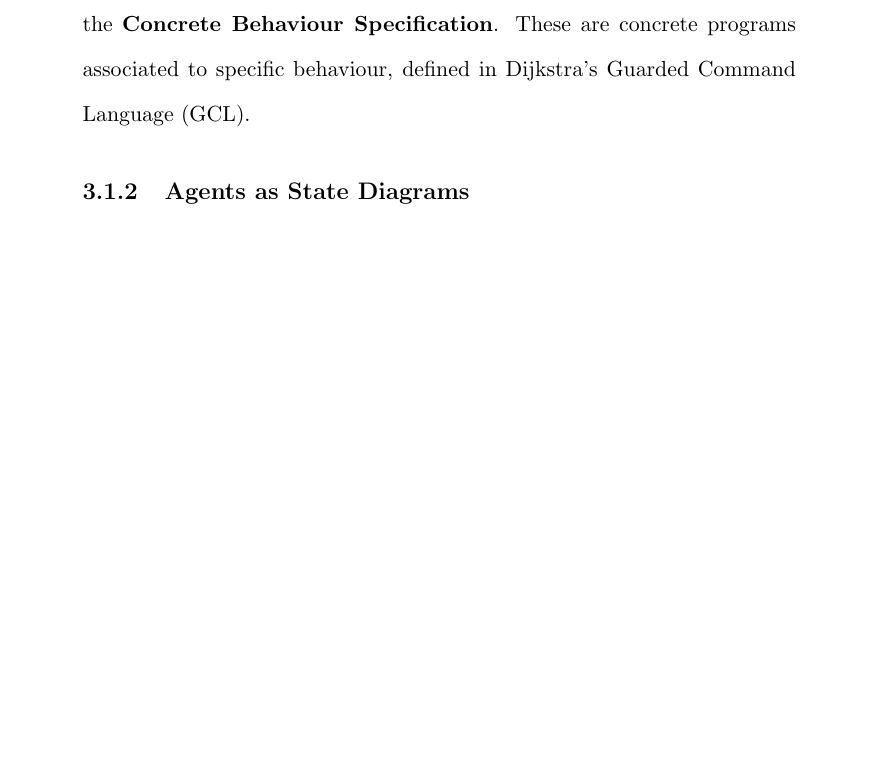
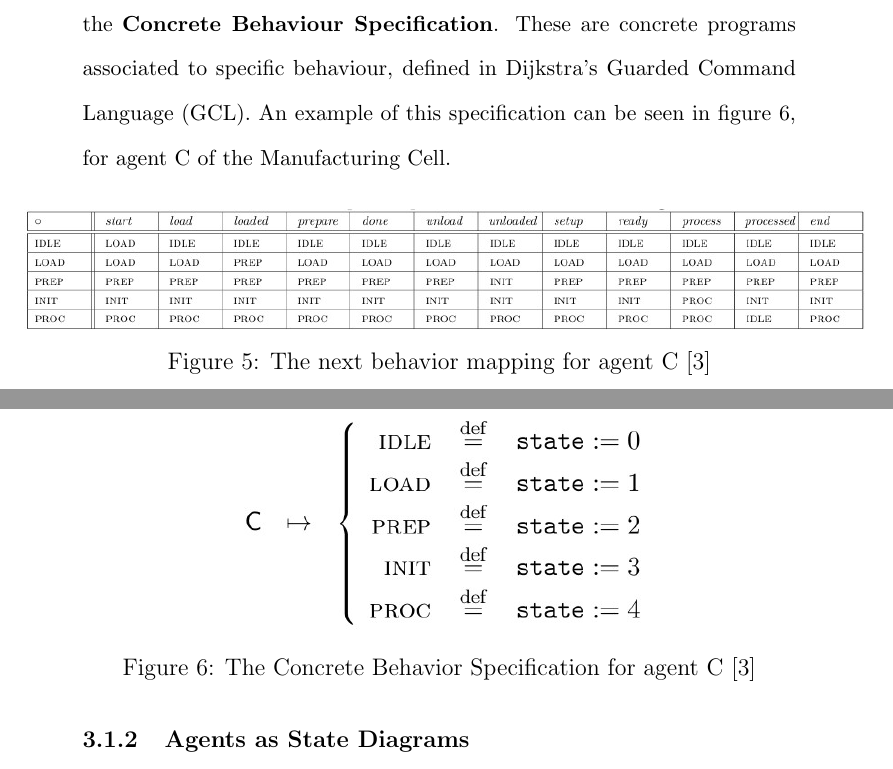
Before and after one commit to 4907-49-2024/U2C, a LaTeX document (docs/finalReport.tex, which reads docs/sections/technical-details.tex): part of page 20 of 56 before the commit and two parts of pages 20 and 21 of 57 after it, the two joined at a grey line, cut so that both start at the same text, the shorter picture padded with empty space. Compiled offline with pdfLaTeX.

Commit message:
Added missing figures in terminology section

```diff
--- a/docs/sections/technical-details.tex
+++ b/docs/sections/technical-details.tex
@@ -28,6 +39,22 @@ These are outcomes where a \textit{neutral stimulus} which has no impact on agen
+    \label{fig:manucell_stim}
+\end{figure}
+\begin{figure}
+    \centering
+    \includegraphics[scale=0.6]{manucell_behav}
+    \caption{The next behavior mapping for agent C~\cite{manu_cell}}
+    \label{fig:manucell_behav}
+\end{figure}
+
 The dashed arrows represent shared environmental variable information being passed.
-The way these values get checked and set is defined in the \textbf{Concrete Behaviour Specification}. % TODO: Appendix
+The way these values get checked and set is defined in the \textbf{Concrete Behaviour Specification}.
 These are concrete programs associated to specific behaviour, defined in Dijkstra's Guarded Command Language (GCL).
+An example of this specification can be seen in figure~\ref{fig:manu_concrete}, for agent C of the Manufacturing Cell.
+\begin{figure}
+    \centering
+    \includegraphics[scale=0.6]{manucell_concretejpg}
+    \caption{The Concrete Behavior Specification for agent C~\cite{manu_cell}}
+    \label{fig:manu_concrete}
+\end{figure}
 
 \subsubsection{Agents as State Diagrams}\label{subsubsec:diagram-agents}
 UML State Diagrams are an informal way to represent finite state machines.
```
Also changed, not shown: docs/figures/abs_manucell.jpg (added), docs/figures/manucell_behav.jpg (added), docs/figures/manucell_concretejpg.jpg (added), docs/figures/manucell_stim.jpg (added), docs/sections/technical-details.tex (20 more changed lines).
